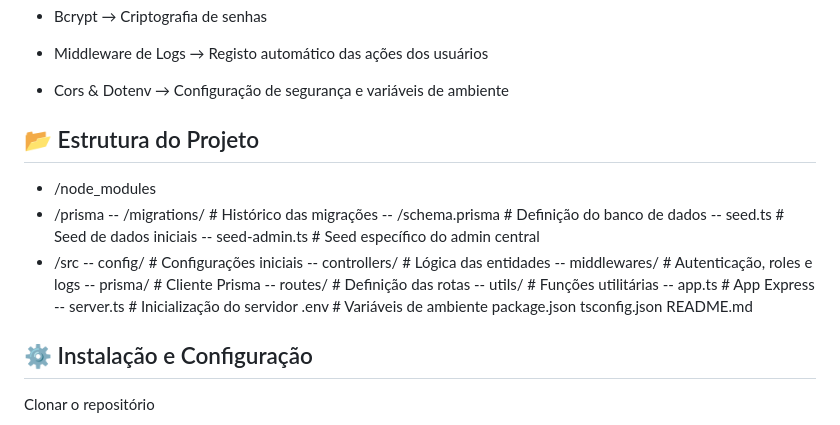
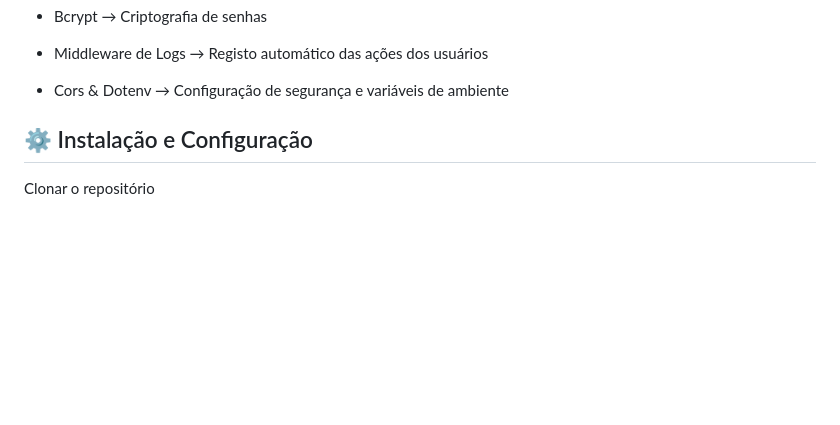
Before and after one commit to Kg-05/VAR---Monitoramento-de-Equipamentos-Industriais-Continental-IA, a Markdown page: README.md, the part around the change. Rendered like a GitHub page; blank space fills up the shorter version.

Commit message:
Alteração Definitiva no README

```diff
--- a/README.md
+++ b/README.md
@@ -37,28 +37,6 @@ Com essas capacidades, o VAR torna-se uma solução inovadora, adaptável e estr
 - Middleware de Logs → Registo automático das ações dos usuários
 
 - Cors & Dotenv → Configuração de segurança e variáveis de ambiente
-
-## 📂 Estrutura do Projeto
-
-- /node_modules
-- /prisma
-  -- /migrations/       # Histórico das migrações
-  -- /schema.prisma     # Definição do banco de dados
-  -- seed.ts           # Seed de dados iniciais
-  -- seed-admin.ts     # Seed específico do admin central
-- /src
-  -- config/           # Configurações iniciais
-  -- controllers/      # Lógica das entidades
-  -- middlewares/      # Autenticação, roles e logs
-  -- prisma/           # Cliente Prisma
-  -- routes/           # Definição das rotas
-  -- utils/            # Funções utilitárias
-  -- app.ts            # App Express
-  -- server.ts         # Inicialização do servidor
-.env                    # Variáveis de ambiente
-package.json
-tsconfig.json
-README.md
 
 ## ⚙️ Instalação e Configuração
 
```
